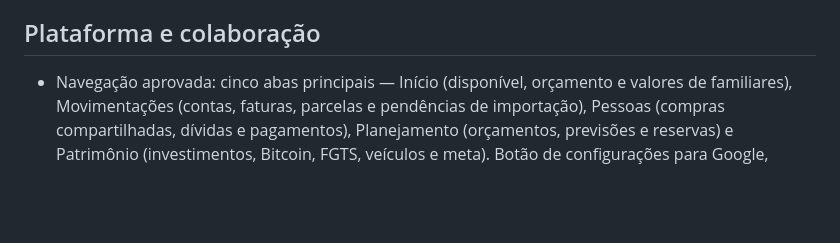
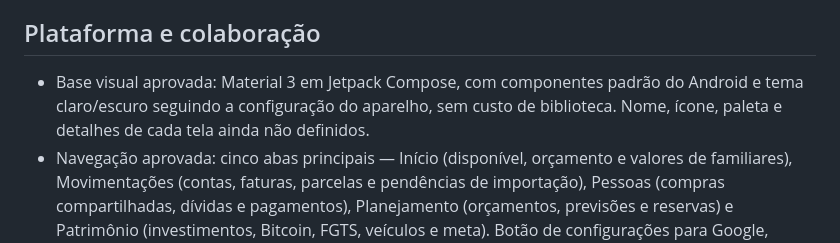
Before and after one commit to Yuri-Medeiros/App-Controle-Financeiro, a Markdown page: DECISOES.md, the part around the change. Drawn GitHub-style; blank space fills up the shorter version.

Commit message:
Record Material 3 and system light-dark theme approval

```diff
--- a/DECISOES.md
+++ b/DECISOES.md
@@ -19,6 +19,7 @@
 
 ## Plataforma e colaboração
 
+- Base visual aprovada: Material 3 em Jetpack Compose, com componentes padrão do Android e tema claro/escuro seguindo a configuração do aparelho, sem custo de biblioteca. Nome, ícone, paleta e detalhes de cada tela ainda não definidos.
 - Navegação aprovada: cinco abas principais — Início (disponível, orçamento e valores de familiares), Movimentações (contas, faturas, parcelas e pendências de importação), Pessoas (compras compartilhadas, dívidas e pagamentos), Planejamento (orçamentos, previsões e reservas) e Patrimônio (investimentos, Bitcoin, FGTS, veículos e meta). Botão de configurações para Google, backup e recuperação. Aprovação da organização não implica aprovação de identidade visual ou de detalhes das telas.
 - Reservas cumulativas aprovadas: somar o valor reservado em cada ciclo ao montante existente até utilização ou liberação manual. Exemplo: R$ 1.000 existentes + R$ 300 no novo ciclo = R$ 1.300 reservados. Distinguir a parcela mantida na conta daquela em investimentos para não descontar investimentos novamente do saldo bancário. Não presumir transferência bancária ou aporte efetivo pela simples criação da reserva.
 - Virada do ciclo salarial: renovar os limites configurados das categorias sem acumular automaticamente orçamento não usado. Exemplo aprovado: limite R$ 500, gasto R$ 400 → próximo ciclo começa com orçamento R$ 500. Os R$ 100 não gastos permanecem no saldo bancário; a regra não cria movimentação de dinheiro nem modifica reservas.
```
